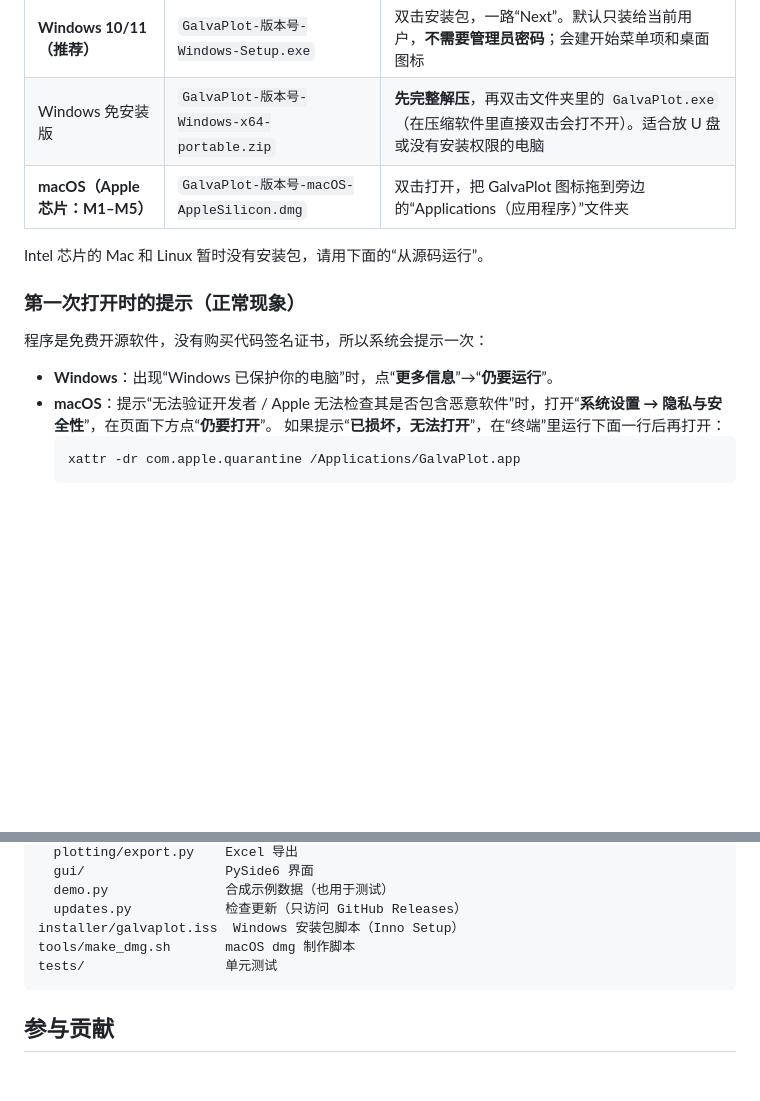
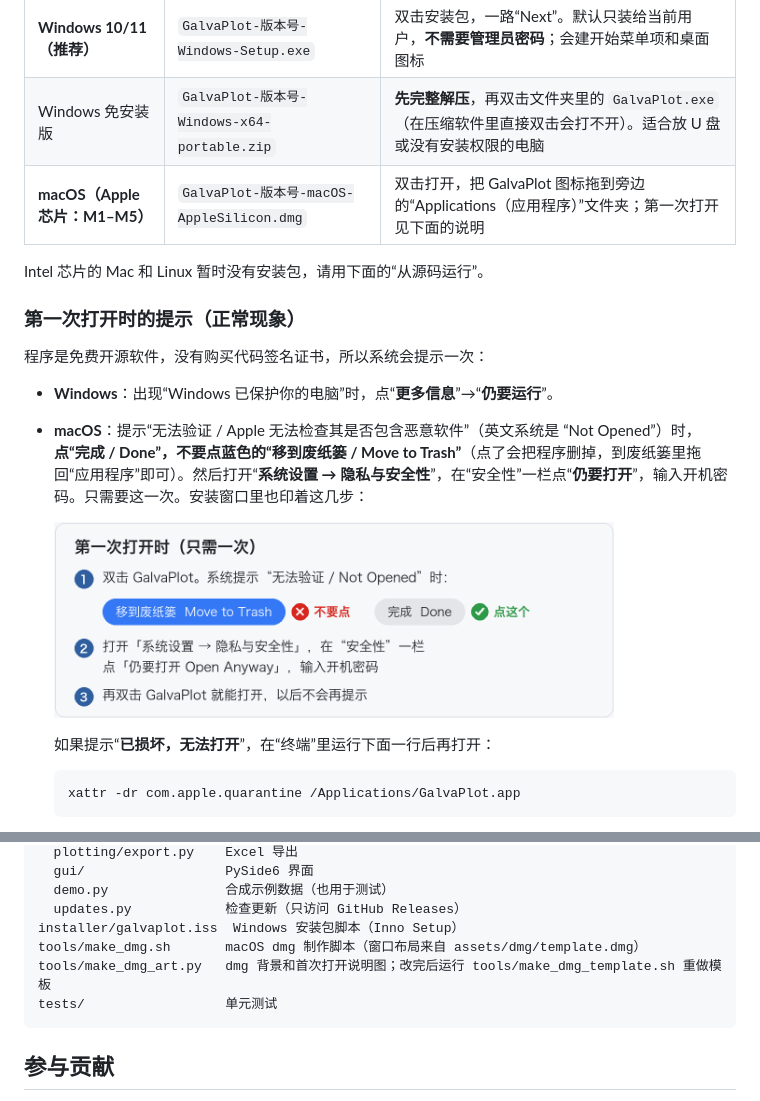
Before and after one commit to 690463389xkc-collab/galvaplot, a Markdown page: README.md, 2 parts joined by grey strips. Drawn GitHub-style; pictures changed too: docs/first-launch-macos.png (added); blank space fills up the shorter version.

````diff
--- a/README.md
+++ b/README.md
@@ -51,7 +51,7 @@
 |---|---|---|
 | **Windows 10/11（推荐）** | `GalvaPlot-版本号-Windows-Setup.exe` | 双击安装包，一路“Next”。默认只装给当前用户，**不需要管理员密码**；会建开始菜单项和桌面图标 |
 | Windows 免安装版 | `GalvaPlot-版本号-Windows-x64-portable.zip` | **先完整解压**，再双击文件夹里的 `GalvaPlot.exe`（在压缩软件里直接双击会打不开）。适合放 U 盘或没有安装权限的电脑 |
-| **macOS（Apple 芯片：M1–M5）** | `GalvaPlot-版本号-macOS-AppleSilicon.dmg` | 双击打开，把 GalvaPlot 图标拖到旁边的“Applications（应用程序）”文件夹 |
+| **macOS（Apple 芯片：M1–M5）** | `GalvaPlot-版本号-macOS-AppleSilicon.dmg` | 双击打开，把 GalvaPlot 图标拖到旁边的“Applications（应用程序）”文件夹；第一次打开见下面的说明 |
 
 Intel 芯片的 Mac 和 Linux 暂时没有安装包，请用下面的“从源码运行”。
 
@@ -60,7 +60,10 @@ Intel 芯片的 Mac 和 Linux 暂时没有安装包，请用下面的“从源
 程序是免费开源软件，没有购买代码签名证书，所以系统会提示一次：
 
 - **Windows**：出现“Windows 已保护你的电脑”时，点“**更多信息**”→“**仍要运行**”。
-- **macOS**：提示“无法验证开发者 / Apple 无法检查其是否包含恶意软件”时，打开“**系统设置 → 隐私与安全性**”，在页面下方点“**仍要打开**”。
+- **macOS**：提示“无法验证 / Apple 无法检查其是否包含恶意软件”（英文系统是 “Not Opened”）时，**点“完成 / Done”，不要点蓝色的“移到废纸篓 / Move to Trash”**（点了会把程序删掉，到废纸篓里拖回“应用程序”即可）。然后打开“**系统设置 → 隐私与安全性**”，在“安全性”一栏点“**仍要打开**”，输入开机密码。只需要这一次。安装窗口里也印着这几步：
+
+  <img src="docs/first-launch-macos.png" width="560" alt="macOS 第一次打开：点完成，不要点移到废纸篓；系统设置 → 隐私与安全性 → 仍要打开">
+
   如果提示“**已损坏，无法打开**”，在“终端”里运行下面一行后再打开：
   ```bash
   xattr -dr com.apple.quarantine /Applications/GalvaPlot.app
@@ -161,7 +164,8 @@ galvaplot/
   demo.py               合成示例数据（也用于测试）
   updates.py            检查更新（只访问 GitHub Releases）
 installer/galvaplot.iss  Windows 安装包脚本（Inno Setup）
-tools/make_dmg.sh       macOS dmg 制作脚本
+tools/make_dmg.sh       macOS dmg 制作脚本（窗口布局来自 assets/dmg/template.dmg）
+tools/make_dmg_art.py   dmg 背景和首次打开说明图；改完后运行 tools/make_dmg_template.sh 重做模板
 tests/                  单元测试
 ```
 
````
Also changed, not shown: CHANGELOG.md (+5 -0 lines), assets/dmg/background.png (added), assets/dmg/background@2x.png (added), 6 other files.
